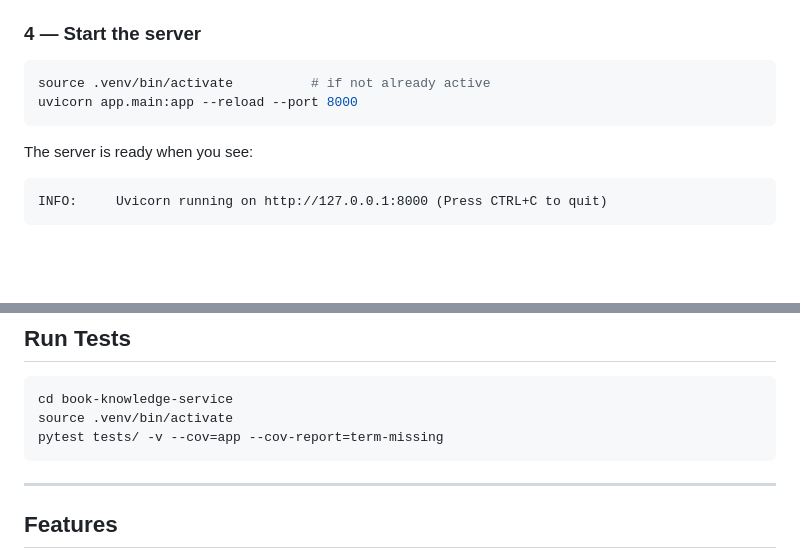
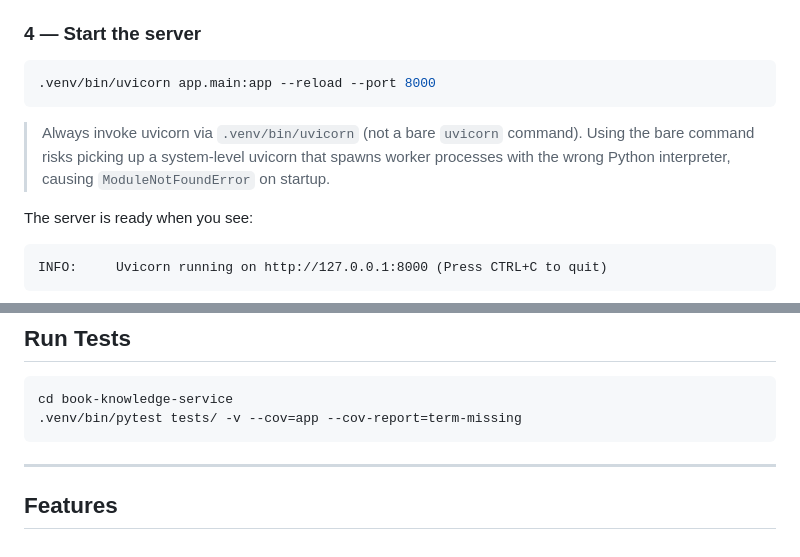
Before and after one commit to alokkataria101/quantum-computing, a Markdown page: book-knowledge-service/README.md, 2 parts joined by grey strips. Drawn GitHub-style; blank space fills up the shorter version.

Commit message:
fix: use .venv/bin/uvicorn explicitly to avoid system Python subprocess mismatch

````diff
--- a/book-knowledge-service/README.md
+++ b/book-knowledge-service/README.md
@@ -39,9 +39,10 @@ The defaults in `.env.example` work out of the box for local use. Edit only if y
 ### 4 — Start the server
 
 ```bash
-source .venv/bin/activate          # if not already active
-uvicorn app.main:app --reload --port 8000
+.venv/bin/uvicorn app.main:app --reload --port 8000
 ```
+
+> Always invoke uvicorn via `.venv/bin/uvicorn` (not a bare `uvicorn` command). Using the bare command risks picking up a system-level uvicorn that spawns worker processes with the wrong Python interpreter, causing `ModuleNotFoundError` on startup.
 
 The server is ready when you see:
 
@@ -100,8 +101,7 @@ curl "http://localhost:8000/books/abc123/export?fmt=pdf"  -o questions.pdf
 
 ```bash
 cd book-knowledge-service
-source .venv/bin/activate
-pytest tests/ -v --cov=app --cov-report=term-missing
+.venv/bin/pytest tests/ -v --cov=app --cov-report=term-missing
 ```
 
 ---
````
